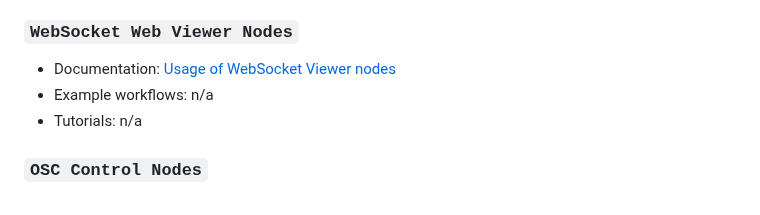
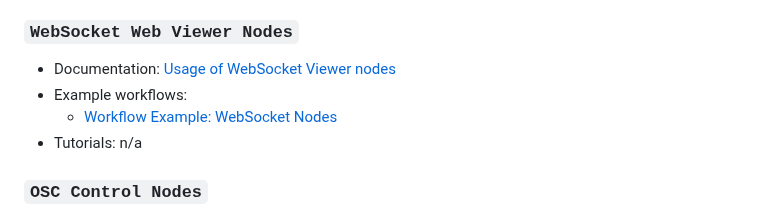
Before and after one commit to VrchStudio/comfyui-web-viewer, a Markdown page: README.md, the part around the change. Rendered like a GitHub page.

```diff
--- a/README.md
+++ b/README.md
@@ -69,7 +69,8 @@ Simply search for `ComfyUI Web Viewer` in ComfyUI Manager and install it directl
 ### `WebSocket Web Viewer Nodes`
 
 - Documentation: [Usage of WebSocket Viewer nodes](./docs/websocket_nodes.md)
-- Example workflows: n/a
+- Example workflows:
+  - [Workflow Example: WebSocket Nodes](./example_workflows/example_websocket_nodes_001_basic.json)
 - Tutorials: n/a
 
 ### `OSC Control Nodes`
```
